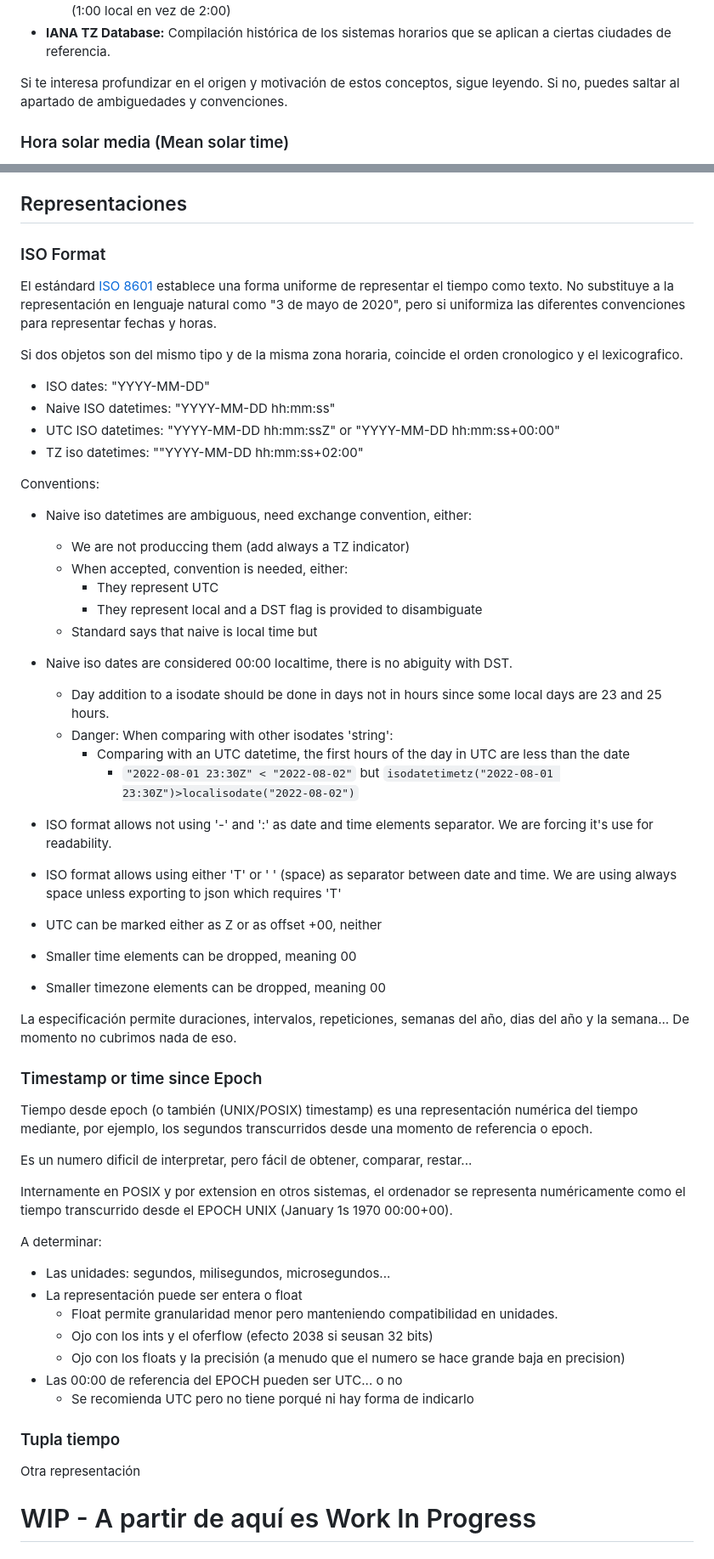
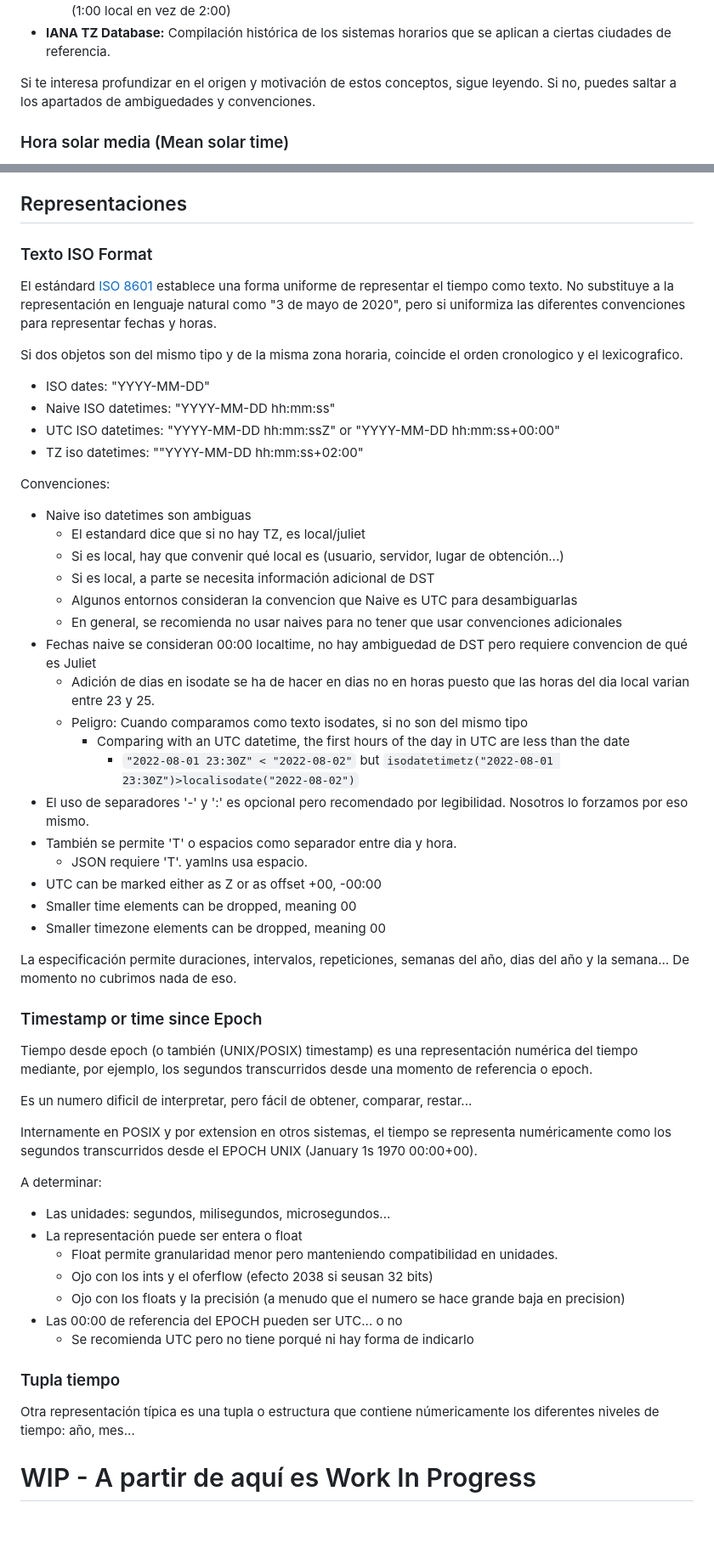
Before and after one commit to Som-Energia/somenergia-courses, a Markdown page: time/time.md, 2 parts joined by grey strips. Shown: that part at 85% size. GitHub-like rendering; blank space fills up the shorter version.

Commit message:
📝 more on time

```diff
--- a/time/time.md
+++ b/time/time.md
@@ -26,7 +26,7 @@ que faciliten la manipulación de marcas temporales.
 - **IANA TZ Database:** Compilación histórica de los sistemas horarios que se aplican a ciertas ciudades de referencia.
 
 Si te interesa profundizar en el origen y motivación de estos conceptos, sigue leyendo.
-Si no, puedes saltar al apartado de ambiguedades y convenciones.
+Si no, puedes saltar a los apartados de ambiguedades y convenciones.
 
 ### Hora solar media (Mean solar time)
 
@@ -382,7 +387,7 @@ No, porque a las 00:00 locales no hay ambiguedad, por la fecha sabremos si es DS
 ## Representaciones
 
 
-### ISO Format
+### Texto ISO Format
 
 El estándard [ISO 8601](https://en.wikipedia.org/wiki/ISO_8601)
 establece una forma uniforme de representar el tiempo como texto.
@@ -397,23 +402,23 @@ coincide el orden cronologico y el lexicografico.
 - UTC ISO datetimes: "YYYY-MM-DD hh:mm:ssZ" or "YYYY-MM-DD hh:mm:ss+00:00"
 - TZ iso datetimes: ""YYYY-MM-DD hh:mm:ss+02:00"
 
-Conventions:
+Convenciones:
 
-- Naive iso datetimes are ambiguous, need exchange convention, either:
-	- We are not produccing them (add always a TZ indicator)
-	- When accepted, convention is needed, either:
-		- They represent UTC
-		- They represent local and a DST flag is provided to disambiguate
-	- Standard says that naive is local time but
-- Naive iso dates are considered 00:00 localtime, there is no abiguity with DST.
-	- Day addition to a isodate should be done in days not in hours since some local days are 23 and 25 hours.
-	- Danger: When comparing with other isodates 'string':
+- Naive iso datetimes son ambiguas
+	- El estandard dice que si no hay TZ, es local/juliet
+	- Si es local, hay que convenir qué local es (usuario, servidor, lugar de obtención...)
+	- Si es local, a parte se necesita información adicional de DST
+	- Algunos entornos consideran la convencion que Naive es UTC para desambiguarlas
+	- En general, se recomienda no usar naives para no tener que usar convenciones adicionales
+- Fechas naive se consideran 00:00 localtime, no hay ambiguedad de DST pero requiere convencion de qué es Juliet
+	- Adición de dias en isodate se ha de hacer en dias no en horas puesto que las horas del dia local varian entre 23 y 25.
+	- Peligro: Cuando comparamos como texto isodates, si no son del mismo tipo
 		- Comparing with an UTC datetime, the first hours of the day in UTC are less than the date
 			- `"2022-08-01 23:30Z" < "2022-08-02"` but `isodatetimetz("2022-08-01 23:30Z")>localisodate("2022-08-02")`
-
-- ISO format allows not using '-' and ':' as date and time elements separator. We are forcing it's use for readability.
-- ISO format allows using either 'T' or ' ' (space) as separator between date and time. We are using always space unless exporting to json which requires 'T'
-- UTC can be marked either as Z or as offset +00, neither
+- El uso de separadores '-' y ':' es opcional pero recomendado por legibilidad. Nosotros lo forzamos por eso mismo.
+- También se permite 'T' o espacios como separador entre dia y hora.
+	- JSON requiere 'T'. yamlns usa espacio.
+- UTC can be marked either as Z or as offset +00, -00:00
 - Smaller time elements can be dropped, meaning 00
 - Smaller timezone elements can be dropped, meaning 00
 
@@ -430,9 +435,8 @@ los segundos transcurridos desde una momento de referencia o epoch.
 Es un numero dificil de interpretar, pero fácil de obtener, comparar, restar...
 
 Internamente en POSIX y por extension en otros sistemas,
-el ordenador se representa numéricamente
-como el tiempo transcurrido desde el EPOCH UNIX (January 1s 1970 00:00+00).
-
+el tiempo se representa numéricamente
+como los segundos transcurridos desde el EPOCH UNIX (January 1s 1970 00:00+00).
 
 A determinar:
 
@@ -446,7 +450,10 @@ A determinar:
 
 ### Tupla tiempo
 
-Otra representación
+Otra representación típica es una tupla o estructura
+que contiene númericamente los diferentes niveles de tiempo:
+año, mes...
+
 
 # WIP - A partir de aquí es Work In Progress
 
```
Also changed, not shown: other parts of time/time.md (+140 -16 lines).
